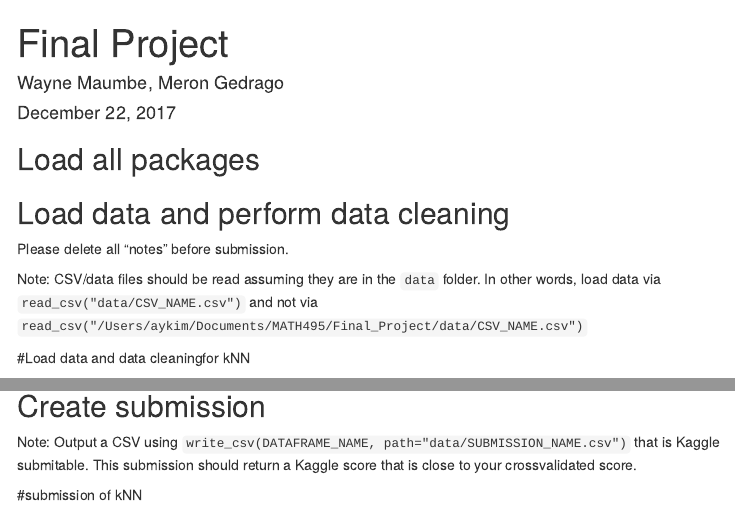
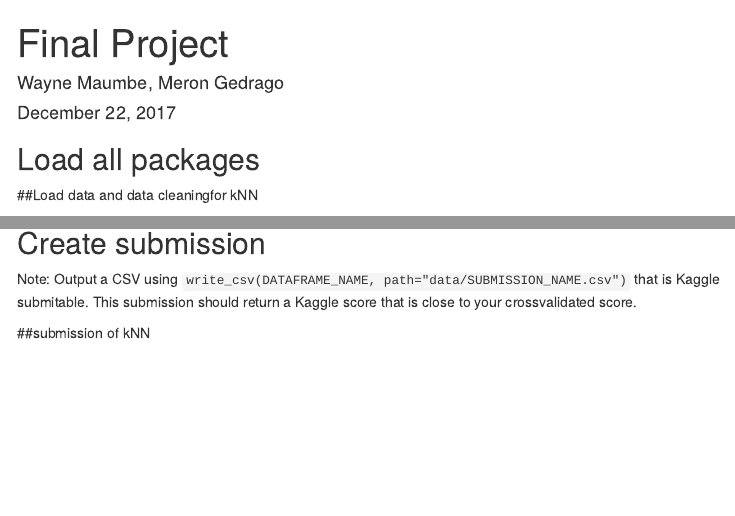
Before and after one commit to Gedrago/FinalProject495, an R Markdown document (Final_Project.Rmd): the page in a window 1100 px wide, from its top, and a second part further down, joined at a grey line. Rendered offline with R 4.5, knitr and Pandoc, with nearby package versions; some code elsewhere in the file could not run offline; menus at the side of the page are left out.

Commit message:
Upadates

````diff
--- a/Final_Project.Rmd
+++ b/Final_Project.Rmd
@@ -36,17 +36,7 @@ library(rpart.plot)
 ```
 
 
-
-
-## Load data and perform data cleaning
-
-Please delete all "notes" before submission.
-
-Note: CSV/data files should be read assuming they are in the `data` folder. In
-other words, load data via `read_csv("data/CSV_NAME.csv")` and not via
-`read_csv("/Users/aykim/Documents/MATH495/Final_Project/data/CSV_NAME.csv")`
-
-#Load data and data cleaningfor kNN
+##Load data and data cleaningfor kNN
 ```{r, message=FALSE, warning=FALSE, fig.width=8, fig.height=4.5, echo=FALSE}
 expediatrain <- read_csv("~/Final_Project/data/expediatrain.csv")
 test_2 <- read_csv("~/Final_Project/data/test-2.csv")
@@ -294,7 +284,7 @@ Note: Output a CSV using `write_csv(DATAFRAME_NAME, path="data/SUBMISSION_NAME.c
 that is Kaggle submitable. This submission should return a Kaggle score that is
 close to your crossvalidated score.
 
-#submission of kNN
+##submission of kNN
 ```{r, warning=FALSE, echo=FALSE}
 
 k <- 5
````
Also changed, not shown: Final_Project.Rmd (10 more changed lines).
